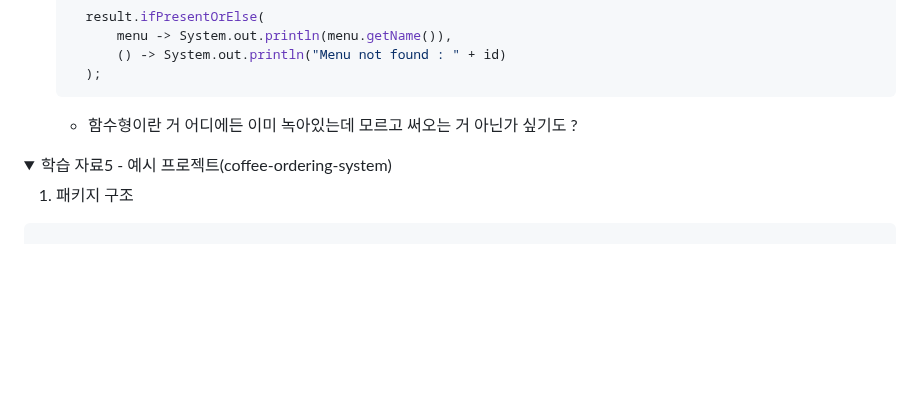
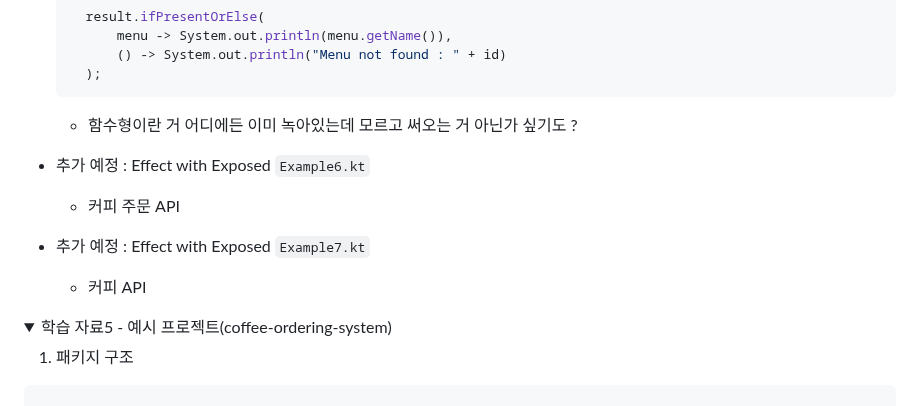
Before and after one commit to inseo24/fp-with-kotlin, a Markdown page: README.md, the part around the change. GitHub-like rendering; folded sections open; blank space fills up the shorter version.

````diff
--- a/README.md
+++ b/README.md
@@ -714,6 +714,12 @@ fun main() = runBlocking {
   ```
   - 함수형이란 거 어디에든 이미 녹아있는데 모르고 써오는 거 아닌가 싶기도 ?
 
+- 추가 예정 : Effect with Exposed `Example6.kt`
+  - 커피 주문 API
+
+- 추가 예정 : Effect with Exposed `Example7.kt`
+  - 커피  API
+
 </details>
 
 <details>
````
